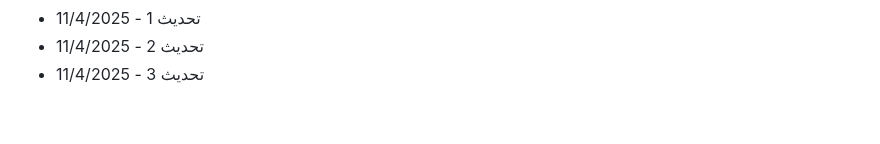
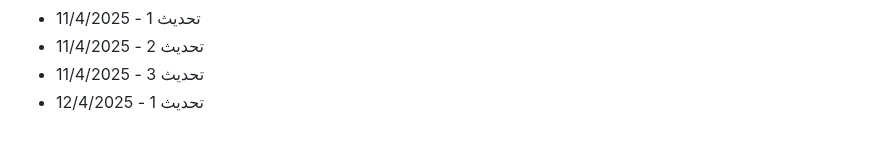
Before and after one commit to Mohamad-Adib-Tawil/CV, a Markdown page: github-fill-2022/README.md, the part around the change. Rendered like a GitHub page.

Commit message:
تحديث 1 - 12/4/2025

```diff
--- a/github-fill-2022/README.md
+++ b/github-fill-2022/README.md
@@ -2908,3 +2908,4 @@
 - تحديث 1 - 11/4/2025
 - تحديث 2 - 11/4/2025
 - تحديث 3 - 11/4/2025
+- تحديث 1 - 12/4/2025
```
